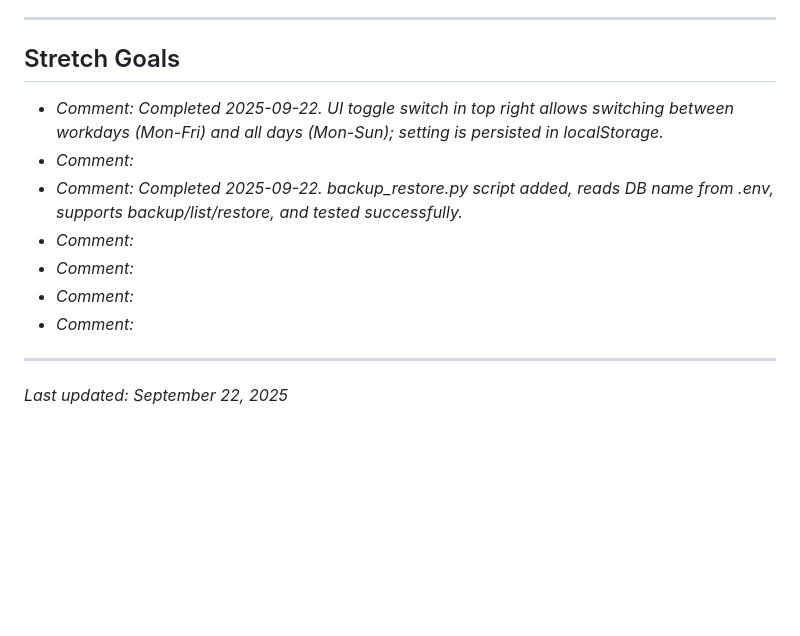
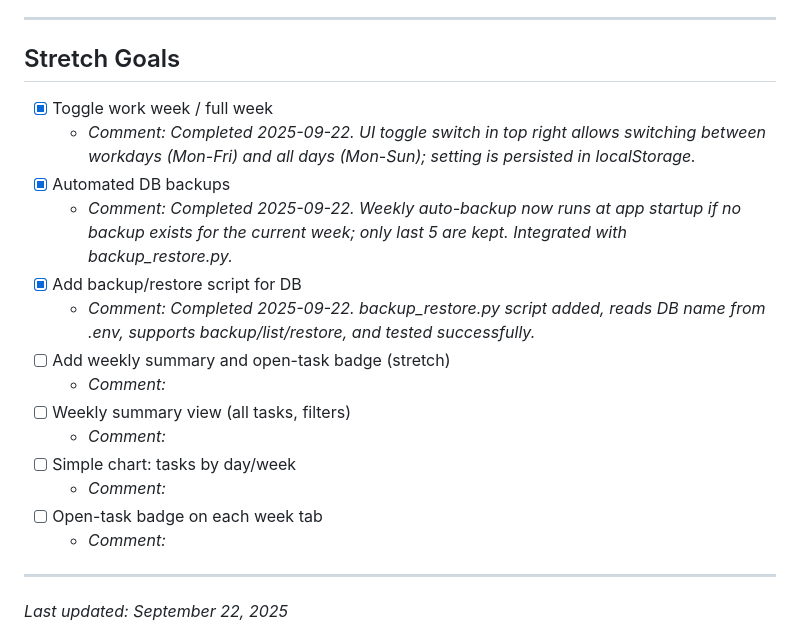
Before and after one commit to KateiRen/ZenWeek, a Markdown page: To-Do.md, the part around the change. Drawn GitHub-style; blank space fills up the shorter version.

Commit message:
docs: mark 'Automated DB backups' as complete in To-Do.md

```diff
--- a/To-Do.md
+++ b/To-Do.md
@@ -58,12 +58,19 @@ This document tracks all actionable steps identified in the initial analysis and
 ---
 
 ## Stretch Goals
+- [x] Toggle work week / full week
   - _Comment: Completed 2025-09-22. UI toggle switch in top right allows switching between workdays (Mon-Fri) and all days (Mon-Sun); setting is persisted in localStorage._
+- [x] Automated DB backups
+  - _Comment: Completed 2025-09-22. Weekly auto-backup now runs at app startup if no backup exists for the current week; only last 5 are kept. Integrated with backup_restore.py._
+- [x] Add backup/restore script for DB
+  - _Comment: Completed 2025-09-22. backup_restore.py script added, reads DB name from .env, supports backup/list/restore, and tested successfully._
+- [ ] Add weekly summary and open-task badge (stretch)
   - _Comment:_
-  - _Comment: Completed 2025-09-22. backup_restore.py script added, reads DB name from .env, supports backup/list/restore, and tested successfully._
+- [ ] Weekly summary view (all tasks, filters)
   - _Comment:_
+- [ ] Simple chart: tasks by day/week
   - _Comment:_
-  - _Comment:_
+- [ ] Open-task badge on each week tab
   - _Comment:_
 
 ---
```
